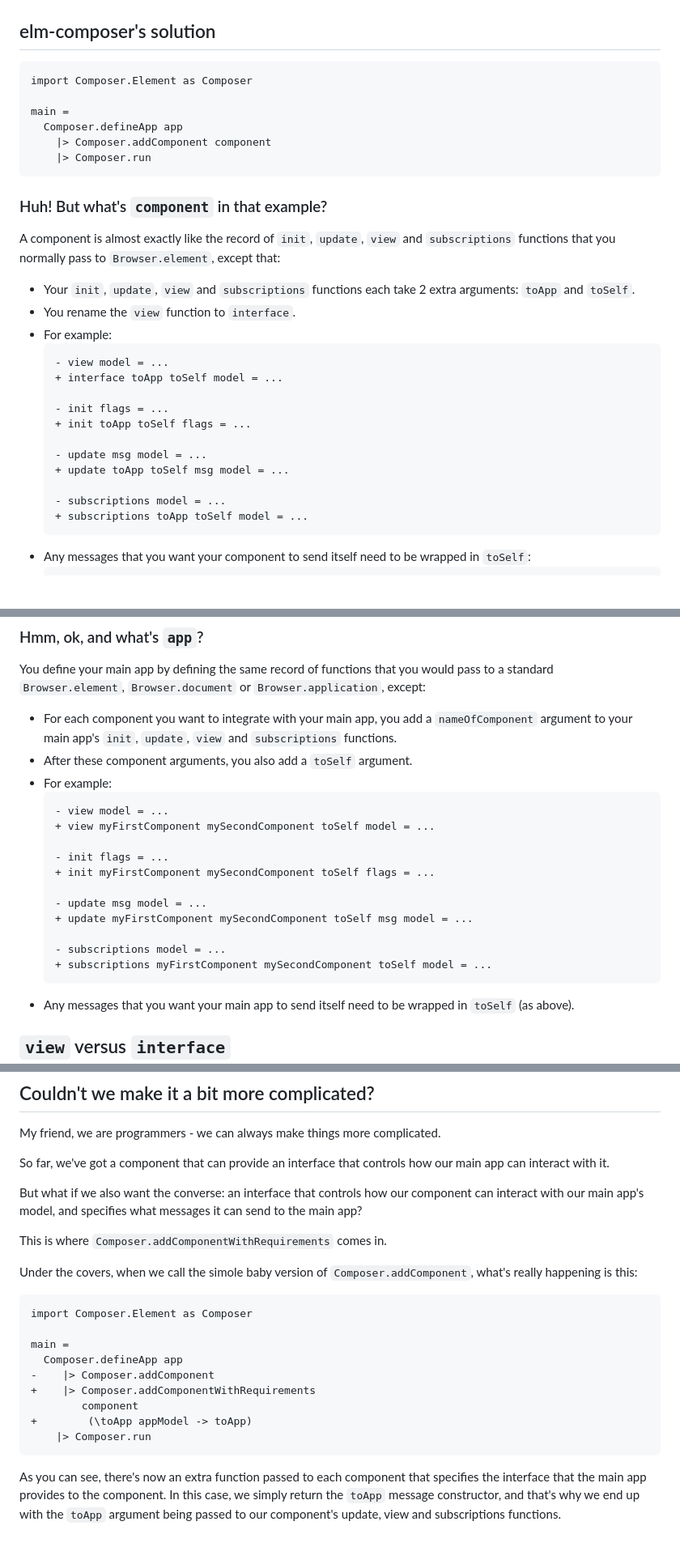
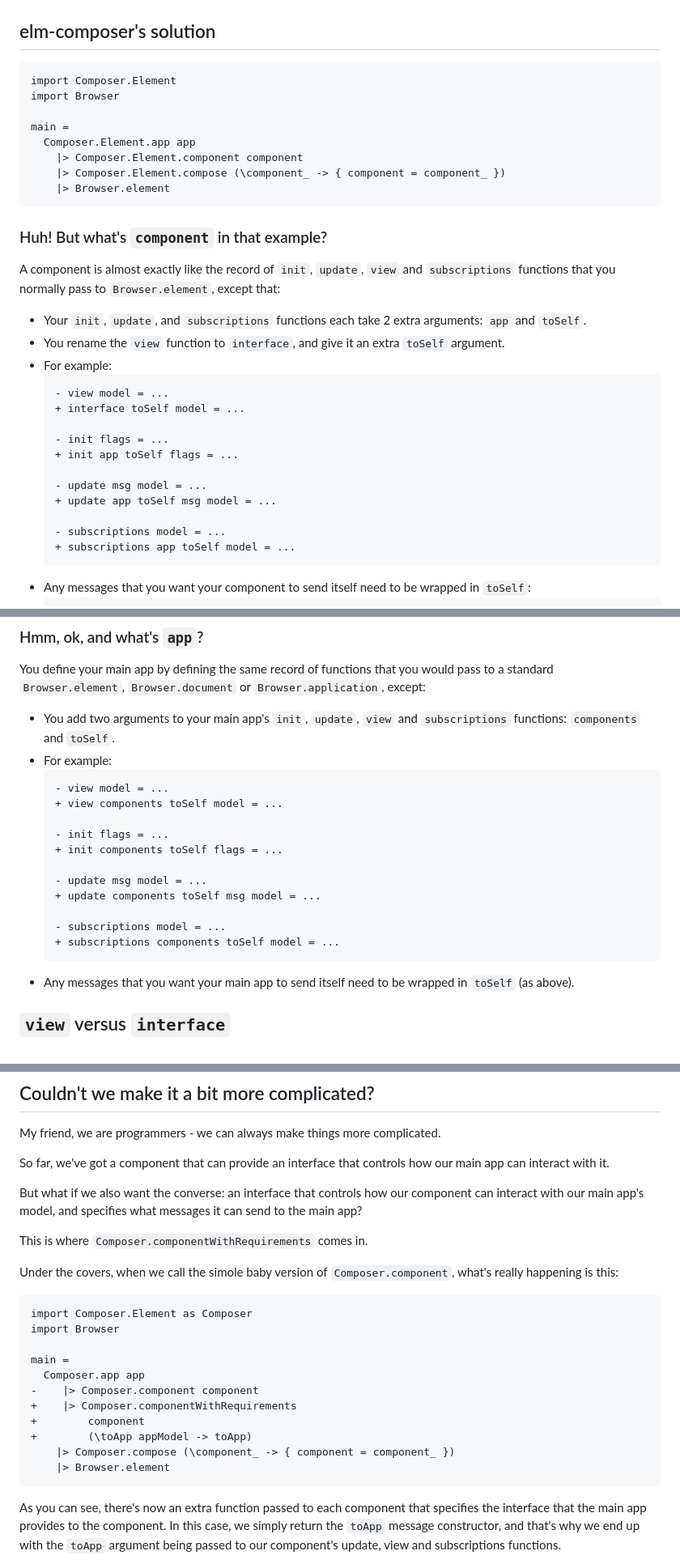
Before and after one commit to edkelly303/elm-composer, a Markdown page: README.md, 3 parts joined by grey strips. Shown at 81% size. Rendered like a GitHub page; blank space fills up the shorter version.

````diff
--- a/README.md
+++ b/README.md
@@ -21,33 +21,35 @@ Compose Elm apps with typed message passing
 ## elm-composer's solution
 
 ```elm
-import Composer.Element as Composer
+import Composer.Element
+import Browser
 
 main =
-  Composer.defineApp app
-    |> Composer.addComponent component
-    |> Composer.run
+  Composer.Element.app app
+    |> Composer.Element.component component
+    |> Composer.Element.compose (\component_ -> { component = component_ })
+    |> Browser.element
 ```
 
 ### Huh! But what's `component` in that example?
 
 A component is almost exactly like the record of `init`, `update`, `view` and `subscriptions` functions that you normally pass to `Browser.element`, except that:
 
-- Your `init`, `update`, `view` and `subscriptions` functions each take 2 extra arguments: `toApp` and `toSelf`.
-- You rename the `view` function to `interface`.
+- Your `init`, `update`, and `subscriptions` functions each take 2 extra arguments: `app` and `toSelf`.
+- You rename the `view` function to `interface`, and give it an extra `toSelf` argument.
 - For example:
   ```diff
   - view model = ...
-  + interface toApp toSelf model = ...
+  + interface toSelf model = ...
 
   - init flags = ...
-  + init toApp toSelf flags = ...
+  + init app toSelf flags = ...
 
   - update msg model = ...
-  + update toApp toSelf msg model = ...
+  + update app toSelf msg model = ...
 
   - subscriptions model = ...
-  + subscriptions toApp toSelf model = ...
+  + subscriptions app toSelf model = ...
   ```
 - Any messages that you want your component to send itself need to be wrapped in `toSelf`:
   ```diff
@@ -72,21 +74,20 @@ A component is almost exactly like the record of `init`, `update`, `view` and `s
 
 You define your main app by defining the same record of functions that you would pass to a standard `Browser.element`, `Browser.document` or `Browser.application`, except:
 
-- For each component you want to integrate with your main app, you add a `nameOfComponent` argument to your main app's `init`, `update`, `view` and `subscriptions` functions.
-- After these component arguments, you also add a `toSelf` argument.
+- You add two arguments to your main app's `init`, `update`, `view` and `subscriptions` functions: `components` and `toSelf`.
 - For example:
   ```diff
   - view model = ...
-  + view myFirstComponent mySecondComponent toSelf model = ...
+  + view components toSelf model = ...
 
   - init flags = ...
-  + init myFirstComponent mySecondComponent toSelf flags = ...
+  + init components toSelf flags = ...
 
   - update msg model = ...
-  + update myFirstComponent mySecondComponent toSelf msg model = ...
+  + update components toSelf msg model = ...
 
   - subscriptions model = ...
-  + subscriptions myFirstComponent mySecondComponent toSelf model = ...
+  + subscriptions components toSelf model = ...
   ```
 - Any messages that you want your main app to send itself need to be wrapped in `toSelf` (as above).
 
@@ -186,20 +187,22 @@ So far, we've got a component that can provide an interface that controls how ou
 
 But what if we also want the converse: an interface that controls how our component can interact with our main app's model, and specifies what messages it can send to the main app?
 
-This is where `Composer.addComponentWithRequirements` comes in.
+This is where `Composer.componentWithRequirements` comes in.
 
-Under the covers, when we call the simole baby version of `Composer.addComponent`, what's really happening is this:
+Under the covers, when we call the simole baby version of `Composer.component`, what's really happening is this:
 
 ```diff
 import Composer.Element as Composer
+import Browser
 
 main =
-  Composer.defineApp app
--    |> Composer.addComponent
-+    |> Composer.addComponentWithRequirements
-        component
+  Composer.app app
+-    |> Composer.component component
++    |> Composer.componentWithRequirements
++        component
 +        (\toApp appModel -> toApp)
-    |> Composer.run
+    |> Composer.compose (\component_ -> { component = component_ })
+    |> Browser.element
 ```
 
 As you can see, there's now an extra function passed to each component that specifies the interface that the main app provides to the component. In this case, we simply return the `toApp` message constructor, and that's why we end up with the `toApp` argument being passed to our component's update, view and subscriptions functions.
````
Also changed, not shown: other parts of README.md (+7 -7 lines).
